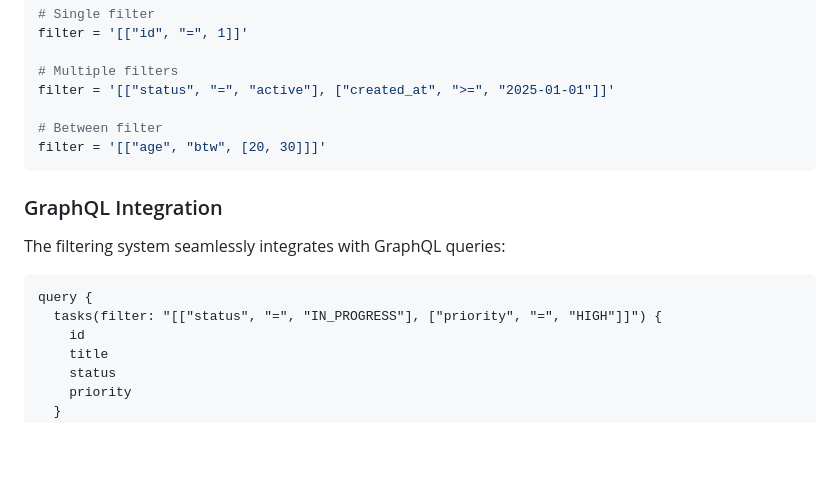
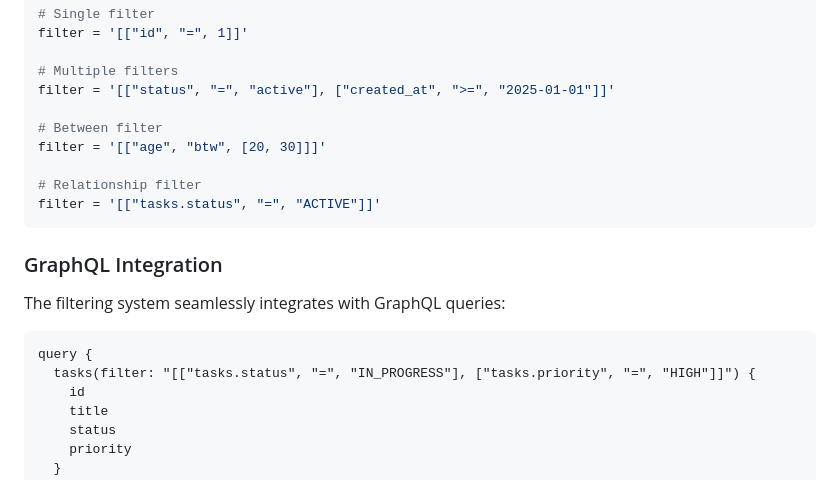
Before and after one commit to aleamar264/crehana-graphql, a Markdown page: README.md, the part around the change. Rendered like a GitHub page; blank space fills up the shorter version.

Commit message:
update: README

````diff
--- a/README.md
+++ b/README.md
@@ -100,6 +100,9 @@ filter = '[["status", "=", "active"], ["created_at", ">=", "2025-01-01"]]'
 
 # Between filter
 filter = '[["age", "btw", [20, 30]]]'
+
+# Relationship filter
+filter = '[["tasks.status", "=", "ACTIVE"]]'
 ```
 
 ### GraphQL Integration
@@ -107,7 +110,7 @@ The filtering system seamlessly integrates with GraphQL queries:
 
 ```graphql
 query {
-  tasks(filter: "[["status", "=", "IN_PROGRESS"], ["priority", "=", "HIGH"]]") {
+  tasks(filter: "[["tasks.status", "=", "IN_PROGRESS"], ["tasks.priority", "=", "HIGH"]]") {
     id
     title
     status
````
